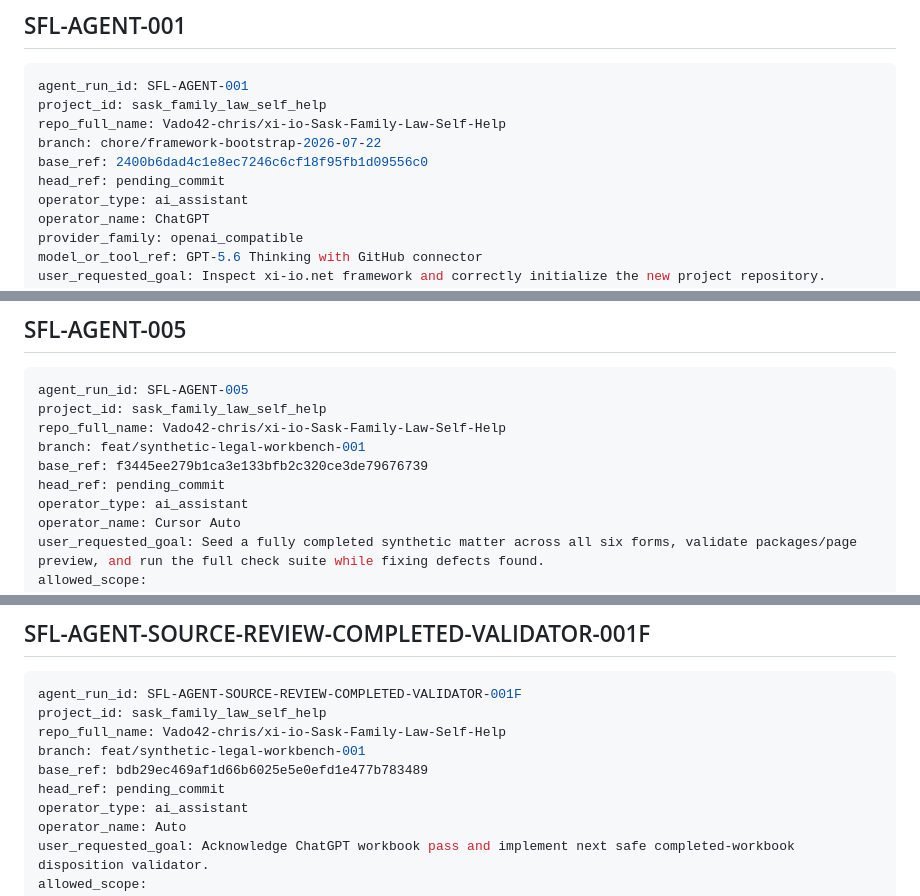
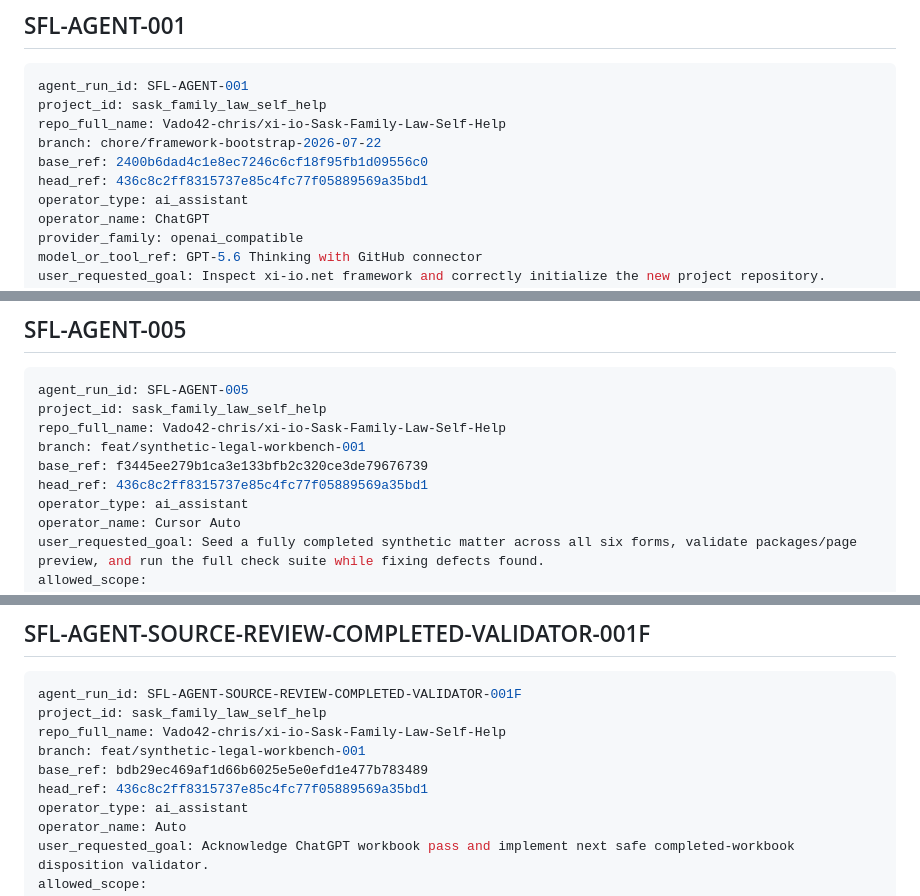
Before and after one commit to Vado42-chris/xi-io-Sask-Family-Law-Self-Help, a Markdown page: project-tracking/agent-run-ledger.md, 3 parts joined by grey strips. GitHub-like rendering.

Commit message:
docs: record interaction-architecture agent run head commit
Co-authored-by: Cursor <cursoragent@cursor.com>

```diff
--- a/project-tracking/agent-run-ledger.md
+++ b/project-tracking/agent-run-ledger.md
@@ -10,7 +10,7 @@ project_id: sask_family_law_self_help
 repo_full_name: Vado42-chris/xi-io-Sask-Family-Law-Self-Help
 branch: chore/framework-bootstrap-2026-07-22
 base_ref: 2400b6dad4c1e8ec7246c6cf18f95fb1d09556c0
-head_ref: pending_commit
+head_ref: 436c8c2ff8315737e85c4fc77f05889569a35bd1
 operator_type: ai_assistant
 operator_name: ChatGPT
 provider_family: openai_compatible
@@ -367,7 +367,7 @@ project_id: sask_family_law_self_help
 repo_full_name: Vado42-chris/xi-io-Sask-Family-Law-Self-Help
 branch: feat/synthetic-legal-workbench-001
 base_ref: f3445ee279b1ca3e133bfb2c320ce3de79676739
-head_ref: pending_commit
+head_ref: 436c8c2ff8315737e85c4fc77f05889569a35bd1
 operator_type: ai_assistant
 operator_name: Cursor Auto
 user_requested_goal: Seed a fully completed synthetic matter across all six forms, validate packages/page preview, and run the full check suite while fixing defects found.
@@ -497,7 +497,7 @@ project_id: sask_family_law_self_help
 repo_full_name: Vado42-chris/xi-io-Sask-Family-Law-Self-Help
 branch: feat/synthetic-legal-workbench-001
 base_ref: bdb29ec469af1d66b6025e5e0efd1e477b783489
-head_ref: pending_commit
+head_ref: 436c8c2ff8315737e85c4fc77f05889569a35bd1
 operator_type: ai_assistant
 operator_name: Auto
 user_requested_goal: Acknowledge ChatGPT workbook pass and implement next safe completed-workbook disposition validator.
```
Also changed, not shown: other parts of project-tracking/agent-run-ledger.md (+2 -2 lines).
